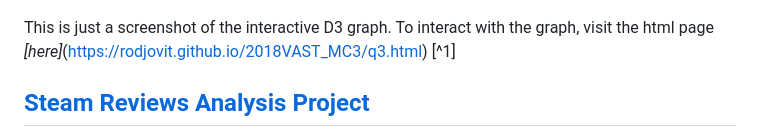
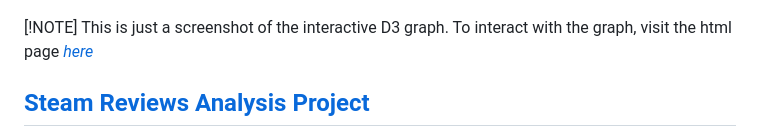
Before and after one commit to rodjovit/rodjovit.github.io, a Markdown page: README.md, the part around the change. GitHub-like rendering.

```diff
--- a/README.md
+++ b/README.md
@@ -33,7 +33,8 @@ Using OpenRefine and Pandas, I was able to clean and transform the data into a u
 <p align="center">
   <img width="850" src="img/vastss2.png"></p>
 
-This is just a screenshot of the interactive D3 graph. To interact with the graph, visit the html page _[here]_(https://rodjovit.github.io/2018VAST_MC3/q3.html) [^1]
+[!NOTE]
+This is just a screenshot of the interactive D3 graph. To interact with the graph, visit the html page [_here_](https://rodjovit.github.io/2018VAST_MC3/q3.html)
 
 ## [Steam Reviews Analysis Project](https://github.com/rodjovit/rodjovit.github.io/tree/3e36df2b5a2acb123fc3d627e60d0a498a536a40/steam_reviews_analysis)
 This project utilized concepts of data mining, data cleaning, and machine learning to predict probabilities of games being good or bad given a word based on Steam data. This data was gathered using the Steam API in Python, cleaned using Pandas and OpenRefine, and used a classical Naive Bayes model to predict the probability that a game will be good or bad given a word. The output is a table that lists the amount of occurrences of a word/genre in good and badly reviewed games, the total amount of occurrences, and the probabilities they will be in a good or bad game, as well as the probability a game will be good given the word/genre. Further work could include allowing for input to test different combinations of titles/genres.
```
